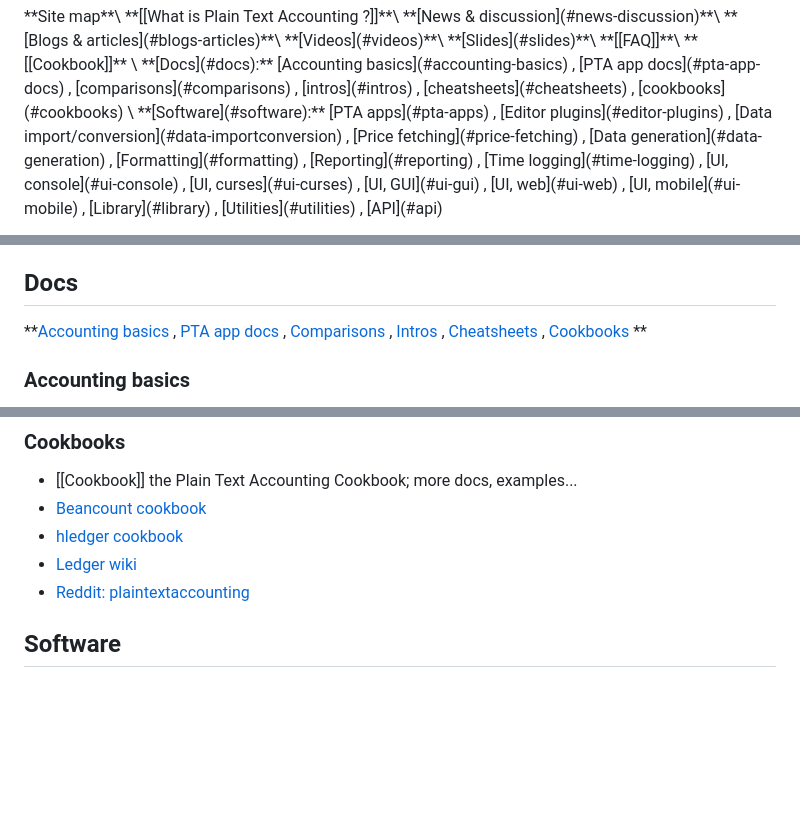
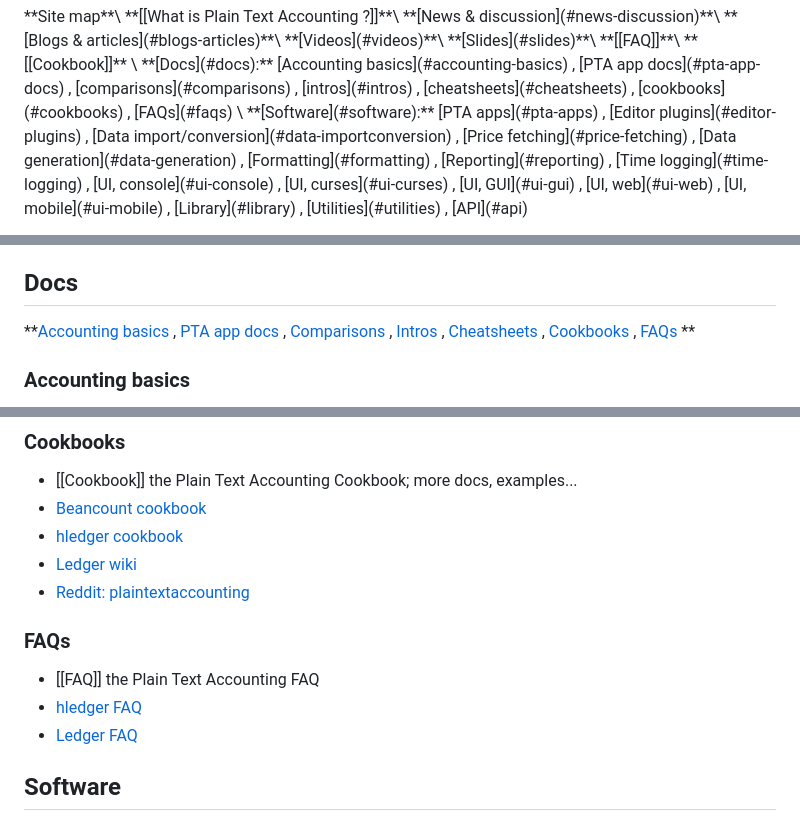
Before and after one commit to plaintextaccounting/plaintextaccounting, a Markdown page: src/index.md, 3 parts joined by grey strips. Drawn GitHub-style; blank space fills up the shorter version.

Commit message:
docs: add FAQs section

```diff
--- a/src/index.md
+++ b/src/index.md
@@ -43,6 +43,7 @@ or help improve the [content](https://github.com/plaintextaccounting/plaintextac
 , [intros](#intros)
 , [cheatsheets](#cheatsheets)
 , [cookbooks](#cookbooks)
+, [FAQs](#faqs)
 \
 **[Software](#software):**
   [PTA apps](#pta-apps)
@@ -334,6 +335,7 @@ or help improve the [content](https://github.com/plaintextaccounting/plaintextac
 , [Intros](#intros)
 , [Cheatsheets](#cheatsheets)
 , [Cookbooks](#cookbooks)
+, [FAQs](#faqs)
 **
 
 ### Accounting basics
@@ -396,6 +398,12 @@ or help improve the [content](https://github.com/plaintextaccounting/plaintextac
 - [hledger cookbook](https://hledger.org/cookbook.html)
 - [Ledger wiki](https://github.com/ledger/ledger/wiki)
 - [Reddit: plaintextaccounting](https://www.reddit.com/r/plaintextaccounting/new)
+
+### FAQs
+
+- [[FAQ]] the Plain Text Accounting FAQ
+- [hledger FAQ](https://hledger.org/faq.html)
+- [Ledger FAQ](https://github.com/ledger/ledger/wiki/FAQ)
 
 ## Software
 
```
Also changed, not shown: src/FAQ.md (+1 -1 lines).
